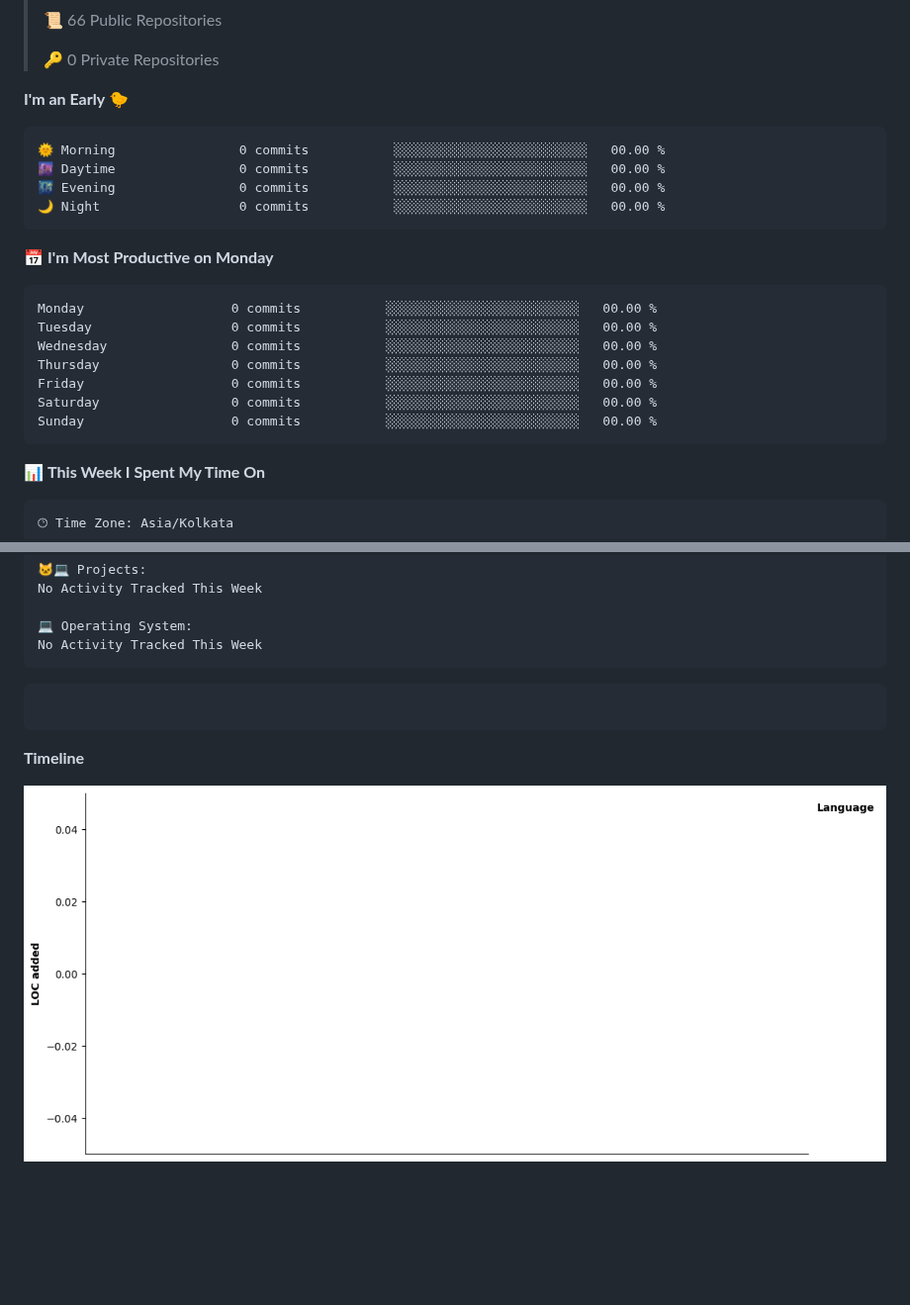
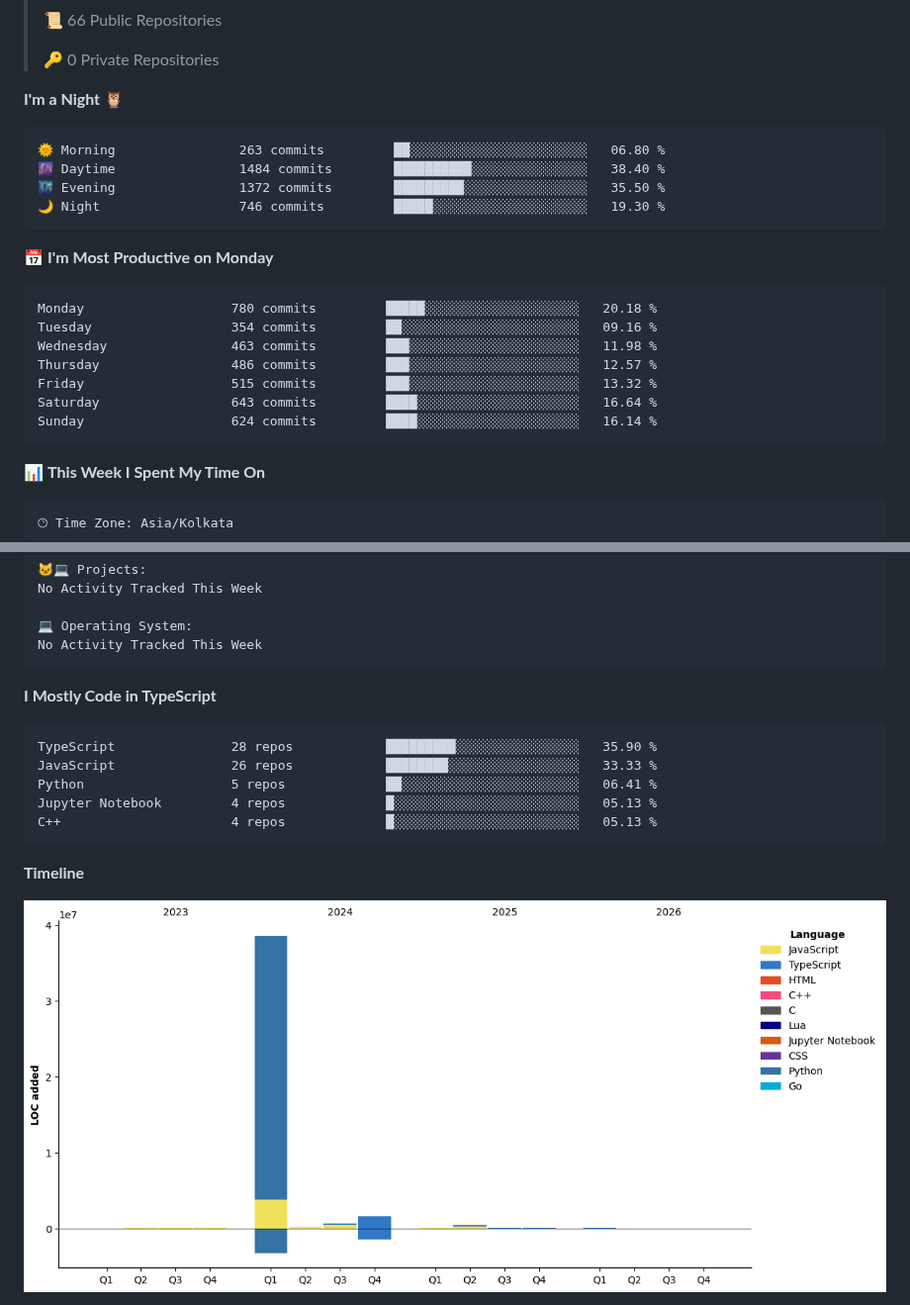
Before and after one commit to ParthKapoor-dev/ParthKapoor-dev, a Markdown page: README.md, 2 parts joined by grey strips. Shown at 99% size. Rendered like a GitHub page; pictures changed too: assets/bar_graph.png; blank space fills up the shorter version.

Commit message:
Updated with Dev Metrics

````diff
--- a/README.md
+++ b/README.md
@@ -17,24 +17,24 @@
  >
 > 🔑 0 Private Repositories
  >
-**I'm an Early 🐤**
+**I'm a Night 🦉**
 
 ```text
-🌞 Morning                0 commits           ░░░░░░░░░░░░░░░░░░░░░░░░░   00.00 %
-🌆 Daytime                0 commits           ░░░░░░░░░░░░░░░░░░░░░░░░░   00.00 %
-🌃 Evening                0 commits           ░░░░░░░░░░░░░░░░░░░░░░░░░   00.00 %
-🌙 Night                  0 commits           ░░░░░░░░░░░░░░░░░░░░░░░░░   00.00 %
+🌞 Morning                263 commits         ██░░░░░░░░░░░░░░░░░░░░░░░   06.80 %
+🌆 Daytime                1484 commits        ██████████░░░░░░░░░░░░░░░   38.40 %
+🌃 Evening                1372 commits        █████████░░░░░░░░░░░░░░░░   35.50 %
+🌙 Night                  746 commits         █████░░░░░░░░░░░░░░░░░░░░   19.30 %
 ```
 📅 **I'm Most Productive on Monday**
 
 ```text
-Monday                   0 commits           ░░░░░░░░░░░░░░░░░░░░░░░░░   00.00 %
-Tuesday                  0 commits           ░░░░░░░░░░░░░░░░░░░░░░░░░   00.00 %
-Wednesday                0 commits           ░░░░░░░░░░░░░░░░░░░░░░░░░   00.00 %
-Thursday                 0 commits           ░░░░░░░░░░░░░░░░░░░░░░░░░   00.00 %
-Friday                   0 commits           ░░░░░░░░░░░░░░░░░░░░░░░░░   00.00 %
-Saturday                 0 commits           ░░░░░░░░░░░░░░░░░░░░░░░░░   00.00 %
-Sunday                   0 commits           ░░░░░░░░░░░░░░░░░░░░░░░░░   00.00 %
+Monday                   780 commits         █████░░░░░░░░░░░░░░░░░░░░   20.18 %
+Tuesday                  354 commits         ██░░░░░░░░░░░░░░░░░░░░░░░   09.16 %
+Wednesday                463 commits         ███░░░░░░░░░░░░░░░░░░░░░░   11.98 %
+Thursday                 486 commits         ███░░░░░░░░░░░░░░░░░░░░░░   12.57 %
+Friday                   515 commits         ███░░░░░░░░░░░░░░░░░░░░░░   13.32 %
+Saturday                 643 commits         ████░░░░░░░░░░░░░░░░░░░░░   16.64 %
+Sunday                   624 commits         ████░░░░░░░░░░░░░░░░░░░░░   16.14 %
 ```
 
 
@@ -56,8 +56,14 @@ No Activity Tracked This Week
 No Activity Tracked This Week
 ```
 
+**I Mostly Code in TypeScript**
+
 ```text
-
+TypeScript               28 repos            █████████░░░░░░░░░░░░░░░░   35.90 %
+JavaScript               26 repos            ████████░░░░░░░░░░░░░░░░░   33.33 %
+Python                   5 repos             ██░░░░░░░░░░░░░░░░░░░░░░░   06.41 %
+Jupyter Notebook         4 repos             █░░░░░░░░░░░░░░░░░░░░░░░░   05.13 %
+C++                      4 repos             █░░░░░░░░░░░░░░░░░░░░░░░░   05.13 %
 ```
 
 
````
Also changed, not shown: other parts of README.md (+1 -1 lines).
